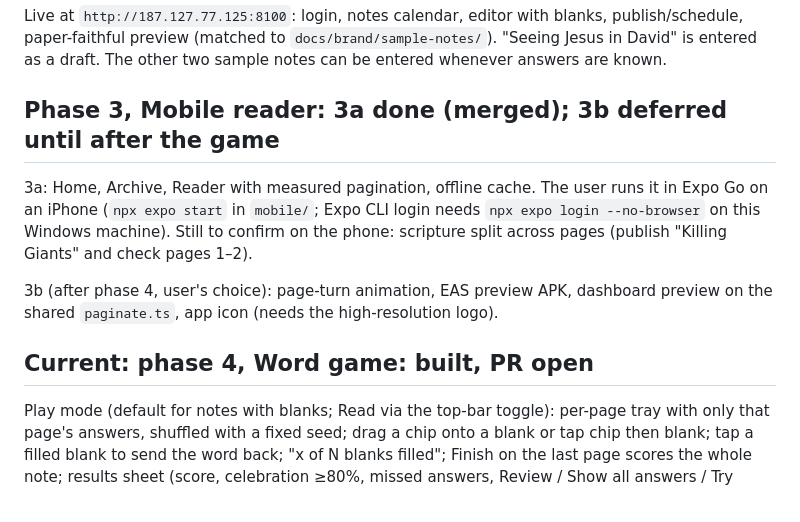
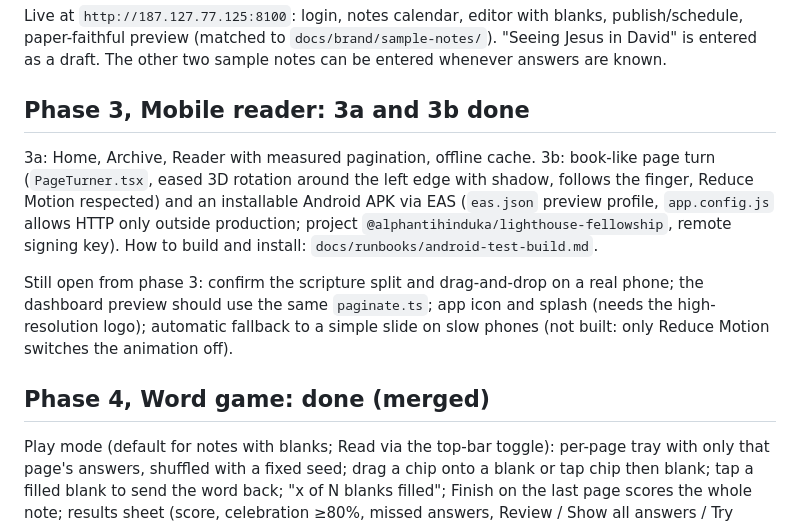
Before and after one commit to AlphaNtihinduka/lighthouse-fellowship, a Markdown page: .claude/PROJECT_STATE.md, the part around the change. Drawn GitHub-style.

Commit message:
Runbook for Android test builds; project state for phase 3b
Co-Authored-By: Claude Opus 5.5 <noreply@anthropic.com>

```diff
--- a/.claude/PROJECT_STATE.md
+++ b/.claude/PROJECT_STATE.md
@@ -29,13 +29,13 @@ Follow-ups for the user: change the seed admin password; save the VPS `.env` in
 
 Live at `http://187.127.77.125:8100`: login, notes calendar, editor with blanks, publish/schedule, paper-faithful preview (matched to `docs/brand/sample-notes/`). "Seeing Jesus in David" is entered as a draft. The other two sample notes can be entered whenever answers are known.
 
-## Phase 3, Mobile reader: 3a done (merged); 3b deferred until after the game
+## Phase 3, Mobile reader: 3a and 3b done
 
-3a: Home, Archive, Reader with measured pagination, offline cache. The user runs it in Expo Go on an iPhone (`npx expo start` in `mobile/`; Expo CLI login needs `npx expo login --no-browser` on this Windows machine). Still to confirm on the phone: scripture split across pages (publish "Killing Giants" and check pages 1–2).
+3a: Home, Archive, Reader with measured pagination, offline cache. 3b: book-like page turn (`PageTurner.tsx`, eased 3D rotation around the left edge with shadow, follows the finger, Reduce Motion respected) and an installable Android APK via EAS (`eas.json` preview profile, `app.config.js` allows HTTP only outside production; project `@alphantihinduka/lighthouse-fellowship`, remote signing key). How to build and install: `docs/runbooks/android-test-build.md`.
 
-3b (after phase 4, user's choice): page-turn animation, EAS preview APK, dashboard preview on the shared `paginate.ts`, app icon (needs the high-resolution logo).
+Still open from phase 3: confirm the scripture split and drag-and-drop on a real phone; the dashboard preview should use the same `paginate.ts`; app icon and splash (needs the high-resolution logo); automatic fallback to a simple slide on slow phones (not built: only Reduce Motion switches the animation off).
 
-## Current: phase 4, Word game: built, PR open
+## Phase 4, Word game: done (merged)
 
 Play mode (default for notes with blanks; Read via the top-bar toggle): per-page tray with only that page's answers, shuffled with a fixed seed; drag a chip onto a blank or tap chip then blank; tap a filled blank to send the word back; "x of N blanks filled"; Finish on the last page scores the whole note; results sheet (score, celebration ≥80%, missed answers, Review / Show all answers / Try again); review marks blanks green ✓ / red ✗. Repeated answers are interchangeable. Placements are saved per note + contentVersion; finished attempts are stored with a `clientAttemptId` and `synced: false` for phase 5. Archive shows the best score.
 
```
Also changed, not shown: docs/runbooks/android-test-build.md (added, +34 -0 lines).
